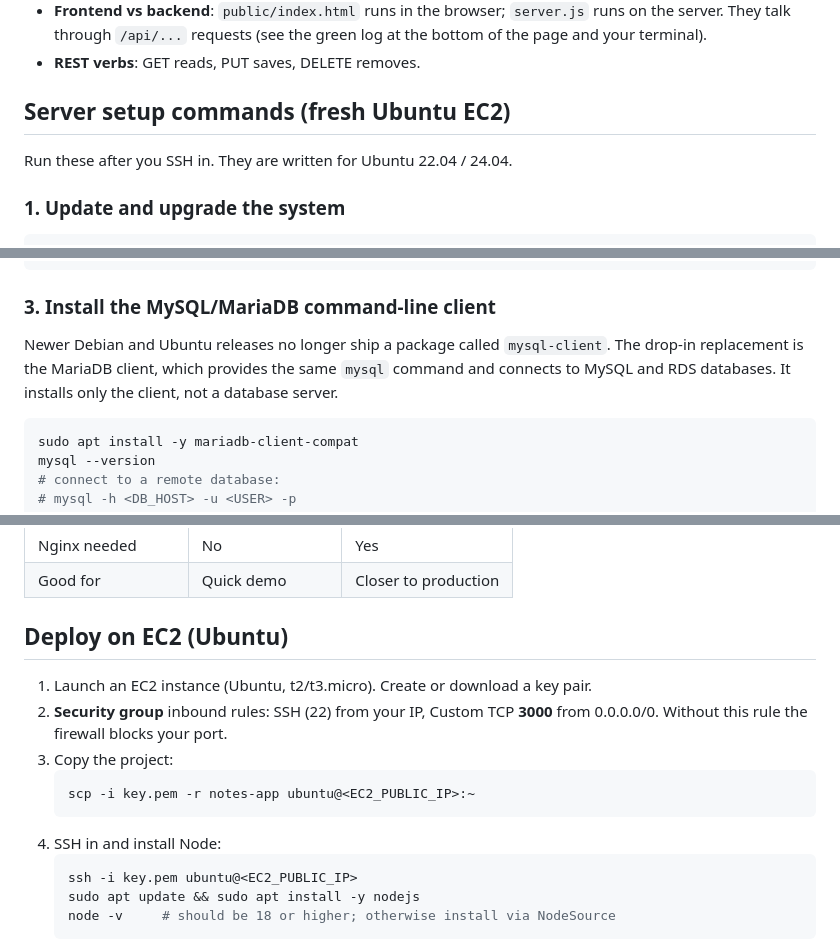
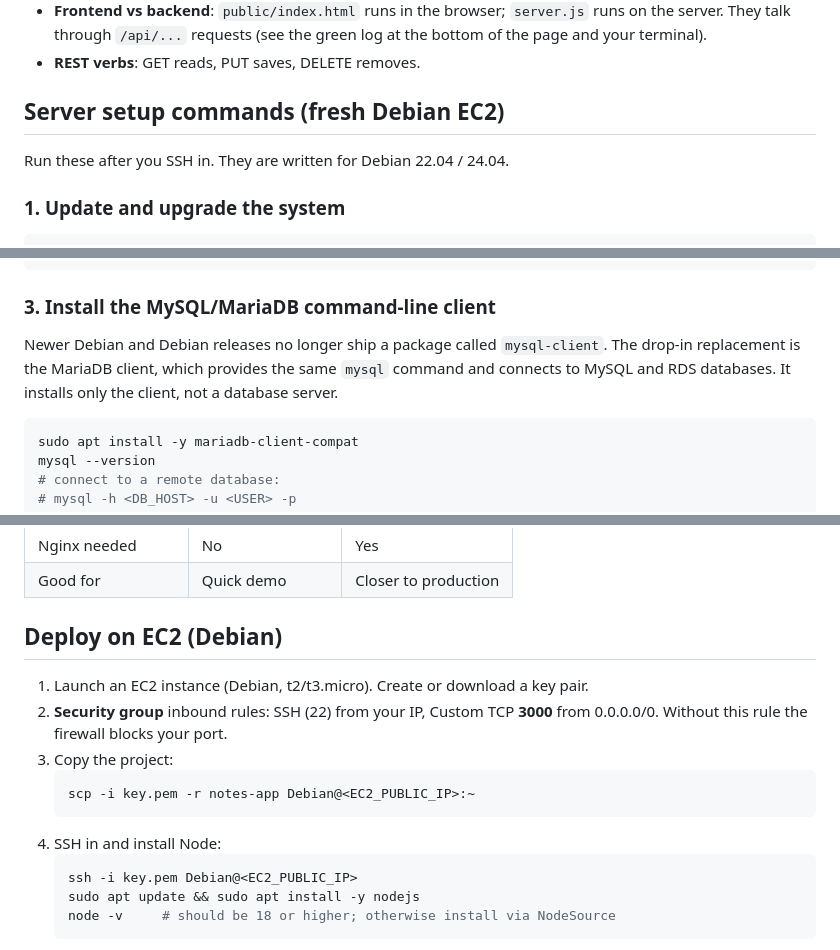
Before and after one commit to SaifSayyed0/Node.js-Demo-App, a Markdown page: README.md, 3 parts joined by grey strips. Drawn GitHub-style.

Commit message:
Update README for Debian EC2 setup instructions

````diff
--- a/README.md
+++ b/README.md
@@ -26,8 +26,8 @@ Try a different port: `PORT=8080 node server.js` (Windows PowerShell: `$env:PORT
 - **Frontend vs backend**: `public/index.html` runs in the browser; `server.js` runs on the server. They talk through `/api/...` requests (see the green log at the bottom of the page and your terminal).
 - **REST verbs**: GET reads, PUT saves, DELETE removes.
 
-## Server setup commands (fresh Ubuntu EC2)
-Run these after you SSH in. They are written for Ubuntu 22.04 / 24.04.
+## Server setup commands (fresh Debian EC2)
+Run these after you SSH in. They are written for Debian 22.04 / 24.04.
 
 ### 1. Update and upgrade the system
 ```bash
@@ -44,7 +44,7 @@ node -v && npm -v        # confirm both installed
 ```
 
 ### 3. Install the MySQL/MariaDB command-line client
-Newer Debian and Ubuntu releases no longer ship a package called `mysql-client`. The drop-in replacement is the MariaDB client, which provides the same `mysql` command and connects to MySQL and RDS databases. It installs only the client, not a database server.
+Newer Debian and Debian releases no longer ship a package called `mysql-client`. The drop-in replacement is the MariaDB client, which provides the same `mysql` command and connects to MySQL and RDS databases. It installs only the client, not a database server.
 ```bash
 sudo apt install -y mariadb-client-compat
 mysql --version
@@ -172,16 +172,16 @@ SSL_KEY=certs/key.pem SSL_CERT=certs/cert.pem pm2 start server.js --name notes
 | Nginx needed | No | Yes |
 | Good for | Quick demo | Closer to production |
 
-## Deploy on EC2 (Ubuntu)
-1. Launch an EC2 instance (Ubuntu, t2/t3.micro). Create or download a key pair.
+## Deploy on EC2 (Debian)
+1. Launch an EC2 instance (Debian, t2/t3.micro). Create or download a key pair.
 2. **Security group** inbound rules: SSH (22) from your IP, Custom TCP **3000** from 0.0.0.0/0. Without this rule the firewall blocks your port.
 3. Copy the project:
    ```bash
-   scp -i key.pem -r notes-app ubuntu@<EC2_PUBLIC_IP>:~
+   scp -i key.pem -r notes-app Debian@<EC2_PUBLIC_IP>:~
    ```
 4. SSH in and install Node:
    ```bash
-   ssh -i key.pem ubuntu@<EC2_PUBLIC_IP>
+   ssh -i key.pem Debian@<EC2_PUBLIC_IP>
    sudo apt update && sudo apt install -y nodejs
    node -v     # should be 18 or higher; otherwise install via NodeSource
    ```
````
